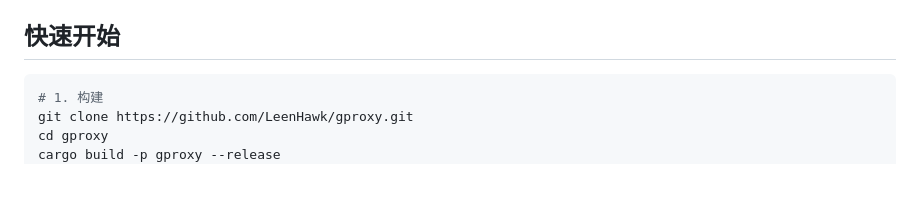
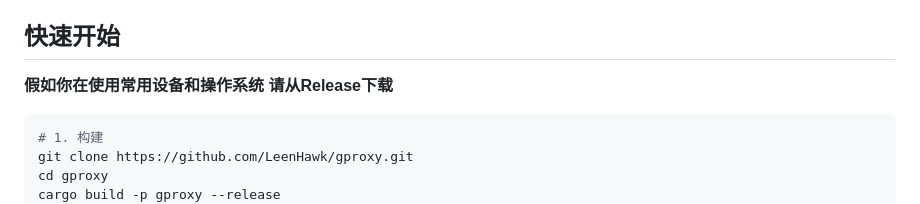
Before and after one commit to duokebei/gproxy, a Markdown page: README.zh_CN.md, the part around the change. Drawn GitHub-style; blank space fills up the shorter version.

````diff
--- a/README.zh_CN.md
+++ b/README.zh_CN.md
@@ -38,6 +38,8 @@ Gemini 兼容**的 HTTP 接口，并提供把它作为共享服务运行所需
   方便你把引擎嵌入到自己的服务中。
 
 ## 快速开始
+
+**假如你在使用常用设备和操作系统 请从Release下载**
 
 ```bash
 # 1. 构建
````
Also changed, not shown: README.md (+2 -0 lines).
